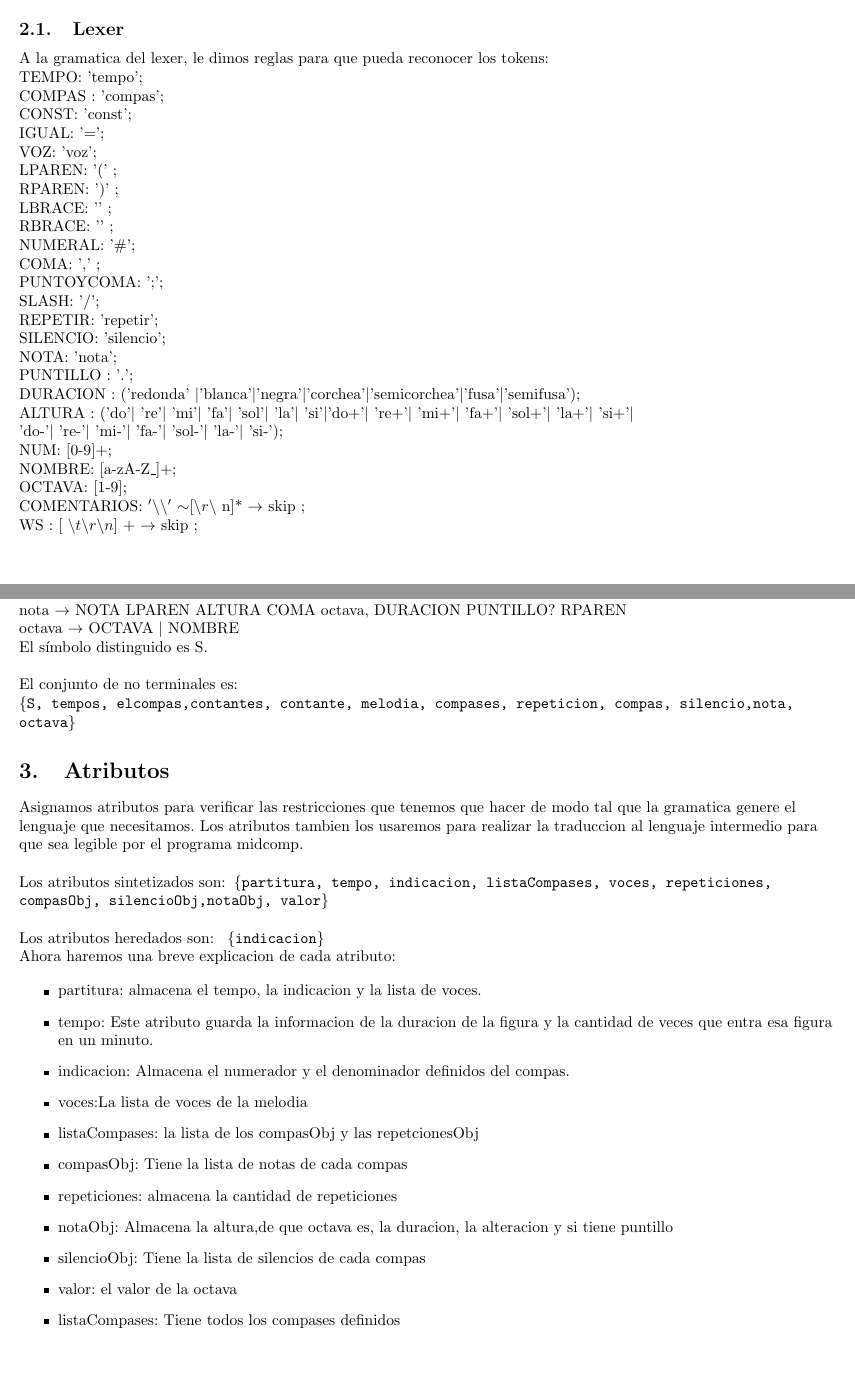
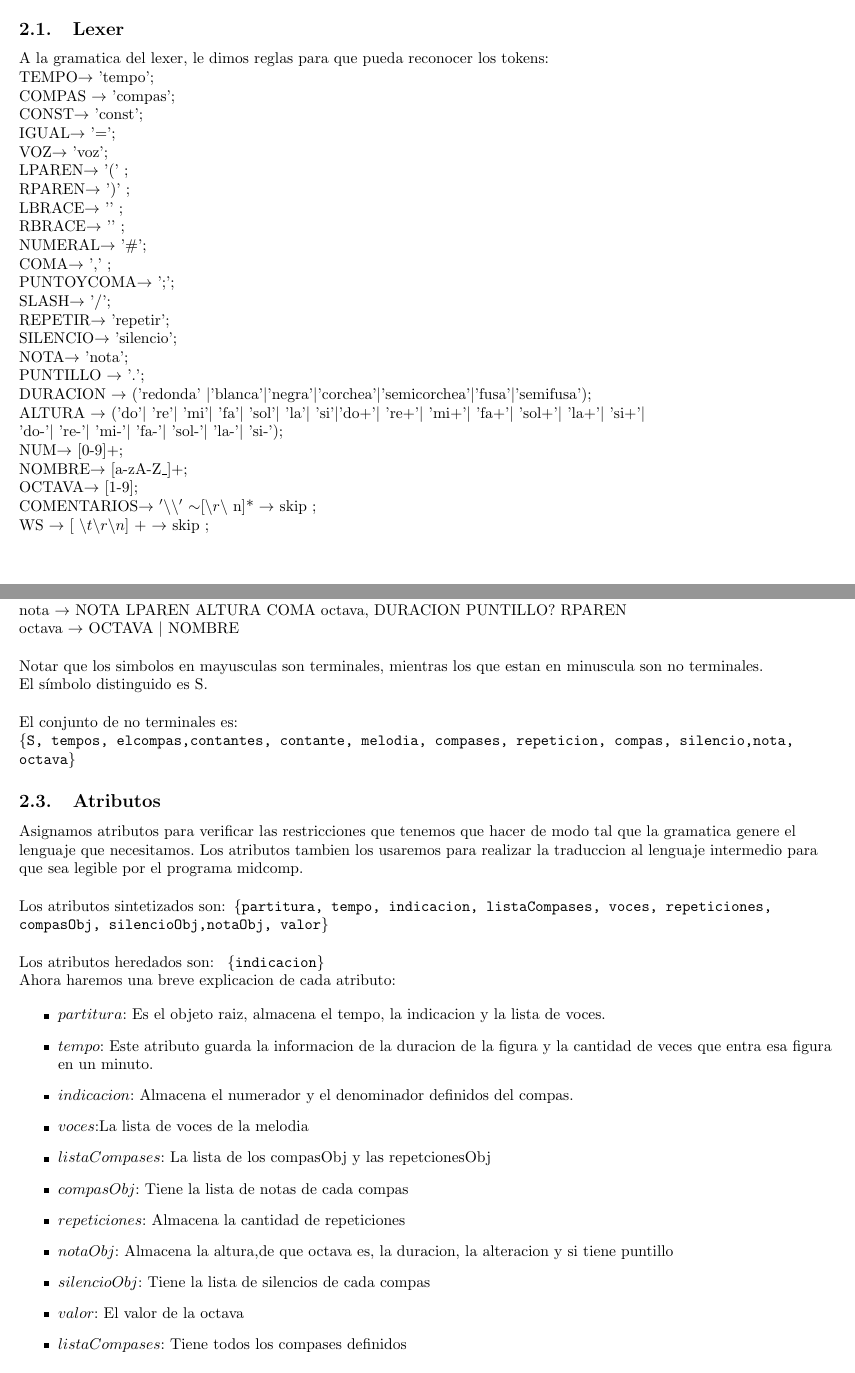
Before and after one commit to calasius/TLENG-TP2, a LaTeX document (TLENG-TP2/informe/informe_tleng.tex): two parts of pages 3 and 4 of 5, joined at a grey line, cut so that both start at the same text. Compiled offline with pdfLaTeX.

Commit message:
agrego tests y sigo informe

```diff
--- a/TLENG-TP2/informe/informe_tleng.tex
+++ b/TLENG-TP2/informe/informe_tleng.tex
@@ -118,31 +118,31 @@ Las terminales de la gramática son todas las cadenas que están entre comillas
 
 \subsection{Lexer}
 A la gramatica del lexer, le dimos reglas para que pueda reconocer los tokens:\\
-TEMPO: 'tempo'; \\
-COMPAS : 'compas'; \\
-CONST: 'const';\\
-IGUAL: '=';\\
-VOZ: 'voz';\\
-LPAREN: '(' ;\\
-RPAREN: ')' ;\\
-LBRACE: '{' ;\\
-RBRACE: '}' ;\\
-NUMERAL:  '\#';\\
-COMA: ',' ;\\
-PUNTOYCOMA: ';';\\
-SLASH: '/';\\
-REPETIR: 'repetir';\\
-SILENCIO: 'silencio';\\
-NOTA:  'nota';\\
-PUNTILLO : '.';\\
-DURACION : ('redonda' $|$'blanca'$|$'negra'$|$'corchea'$|$'semicorchea'$|$'fusa'$|$'semifusa');\\
-ALTURA : ('do'$|$ 're'$|$ 'mi'$|$ 'fa'$|$ 'sol'$|$ 'la'$|$ 'si'$|$'do+'$|$ 're+'$|$ 'mi+'$|$ 'fa+'$|$ 'sol+'$|$ 'la+'$|$ 'si+'$|$\\
+TEMPO$\rightarrow$ 'tempo'; \\
+COMPAS $\rightarrow$ 'compas'; \\
+CONST$\rightarrow$ 'const';\\
+IGUAL$\rightarrow$ '=';\\
+VOZ$\rightarrow$ 'voz';\\
+LPAREN$\rightarrow$ '(' ;\\
+RPAREN$\rightarrow$ ')' ;\\
+LBRACE$\rightarrow$ '{' ;\\
+RBRACE$\rightarrow$ '}' ;\\
+NUMERAL$\rightarrow$  '\#';\\
+COMA$\rightarrow$ ',' ;\\
+PUNTOYCOMA$\rightarrow$ ';';\\
+SLASH$\rightarrow$ '/';\\
+REPETIR$\rightarrow$ 'repetir';\\
+SILENCIO$\rightarrow$ 'silencio';\\
+NOTA$\rightarrow$  'nota';\\
+PUNTILLO $\rightarrow$ '.';\\
+DURACION $\rightarrow$ ('redonda' $|$'blanca'$|$'negra'$|$'corchea'$|$'semicorchea'$|$'fusa'$|$'semifusa');\\
+ALTURA $\rightarrow$ ('do'$|$ 're'$|$ 'mi'$|$ 'fa'$|$ 'sol'$|$ 'la'$|$ 'si'$|$'do+'$|$ 're+'$|$ 'mi+'$|$ 'fa+'$|$ 'sol+'$|$ 'la+'$|$ 'si+'$|$\\
 	'do-'$|$ 're-'$|$ 'mi-'$|$ 'fa-'$|$ 'sol-'$|$ 'la-'$|$ 'si-');\\
-NUM: [0-9]+;\\
-NOMBRE: $[$a-zA-Z\_$]$+;\\
-OCTAVA: [1-9];\\
-COMENTARIOS:   $'\backslash\backslash'$ $\sim$[$\backslash r \backslash$ n]*  $\rightarrow$ skip ;\\
-WS : [ $\backslash t \backslash r \backslash n$] + $\rightarrow$ skip ;\\
+NUM$\rightarrow$ [0-9]+;\\
+NOMBRE$\rightarrow$ $[$a-zA-Z\_$]$+;\\
+OCTAVA$\rightarrow$ [1-9];\\
+COMENTARIOS$\rightarrow$   $'\backslash\backslash'$ $\sim$[$\backslash r \backslash$ n]*  $\rightarrow$ skip ;\\
+WS $\rightarrow$ [ $\backslash t \backslash r \backslash n$] + $\rightarrow$ skip ;\\
 
 \newpage
 
@@ -160,8 +160,9 @@ repeticion $\rightarrow$ REPETIR LPAREN NUM RPAREN LBRACE compas RBRACE \\
 compas $\rightarrow$ (COMPAS LBRACE nota RBRACE)+ $|$ (COMPAS LPAREN silencio RPAREN )+ \\
 silencio $\rightarrow$ SILENCIO LPAREN DURACION PUNTILLO? RPAREN  \\
 nota $\rightarrow$ NOTA LPAREN ALTURA COMA octava, DURACION PUNTILLO? RPAREN  \\
-octava $\rightarrow$ OCTAVA $|$ NOMBRE \\
+octava $\rightarrow$ OCTAVA $|$ NOMBRE \linebreak
 
+Notar que los simbolos en mayusculas son terminales, mientras los que estan en minuscula son no terminales.
 
 
 
@@ -193,16 +194,16 @@ Los atributos heredados son:
 Ahora haremos una breve explicacion de cada atributo:
 
 \begin{itemize}
-\item partitura: almacena el tempo, la indicacion y la lista de voces.
-\item tempo: Este atributo guarda la informacion de la duracion de la figura y la cantidad de veces que entra esa figura en un minuto.
-\item indicacion: Almacena el numerador y el denominador definidos del compas.
-\item voces:La lista de voces de la melodia
-\item listaCompases: la lista de los compasObj y las repetcionesObj
-\item compasObj: Tiene la lista de notas  de cada compas
-\item repeticiones: almacena la cantidad de repeticiones
-\item notaObj: Almacena la altura,de que octava es, la duracion, la alteracion y si tiene puntillo
-\item silencioObj: Tiene la lista de silencios de cada compas
-\item valor: el valor de la octava
-\item listaCompases: Tiene todos los compases definidos
+\item $partitura$: Es el objeto raiz, almacena el tempo, la indicacion y la lista de voces.
+\item $tempo$: Este atributo guarda la informacion de la duracion de la figura y la cantidad de veces que entra esa figura en un minuto.
+\item $indicacion$: Almacena el numerador y el denominador definidos del compas.
+\item $voces$:La lista de voces de la melodia
+\item $listaCompases$: La lista de los compasObj y las repetcionesObj
+\item $compasObj$: Tiene la lista de notas  de cada compas
+\item $repeticiones$: Almacena la cantidad de repeticiones
+\item $notaObj$: Almacena la altura,de que octava es, la duracion, la alteracion y si tiene puntillo
+\item $silencioObj$: Tiene la lista de silencios de cada compas
+\item $valor$: El valor de la octava
+\item $listaCompases$: Tiene todos los compases definidos
 
 \end{itemize}
```
Also changed, not shown: TLENG-TP2/informe/informe_tleng.tex (4 more changed lines), 8 other files.
